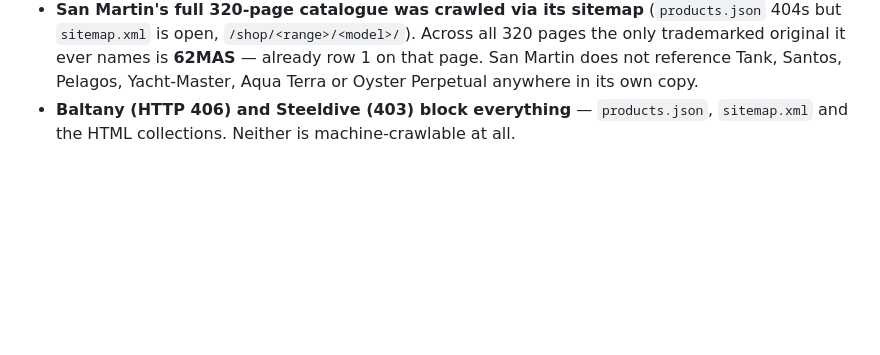
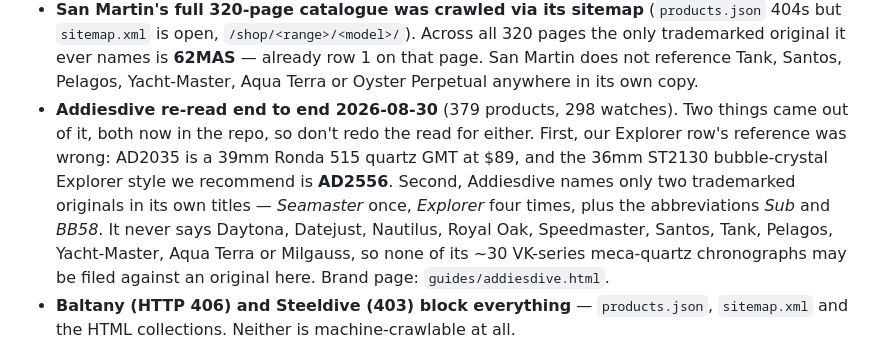
Before and after one commit to daria-kopaliani/wristhomage, a Markdown page: README.md, the part around the change. GitHub-like rendering; blank space fills up the shorter version.

Commit message:
record the Addiesdive catalogue read so nobody repeats it

```diff
--- a/README.md
+++ b/README.md
@@ -54,6 +54,15 @@ thin because **the rows do not exist**, and the reason is the same in both direc
   `sitemap.xml` is open, `/shop/<range>/<model>/`). Across all 320 pages the only trademarked
   original it ever names is **62MAS** — already row 1 on that page. San Martin does not reference
   Tank, Santos, Pelagos, Yacht-Master, Aqua Terra or Oyster Perpetual anywhere in its own copy.
+- **Addiesdive re-read end to end 2026-08-30** (379 products, 298 watches). Two things came out
+  of it, both now in the repo, so don't redo the read for either. First, our Explorer row's
+  reference was wrong: AD2035 is a 39mm Ronda 515 quartz GMT at $89, and the 36mm ST2130
+  bubble-crystal Explorer style we recommend is **AD2556**. Second, Addiesdive names only two
+  trademarked originals in its own titles — *Seamaster* once, *Explorer* four times, plus the
+  abbreviations *Sub* and *BB58*. It never says Daytona, Datejust, Nautilus, Royal Oak,
+  Speedmaster, Santos, Tank, Pelagos, Yacht-Master, Aqua Terra or Milgauss, so none of its ~30
+  VK-series meca-quartz chronographs may be filed against an original here. Brand page:
+  `guides/addiesdive.html`.
 - **Baltany (HTTP 406) and Steeldive (403) block everything** — `products.json`, `sitemap.xml` and
   the HTML collections. Neither is machine-crawlable at all.
 
```
